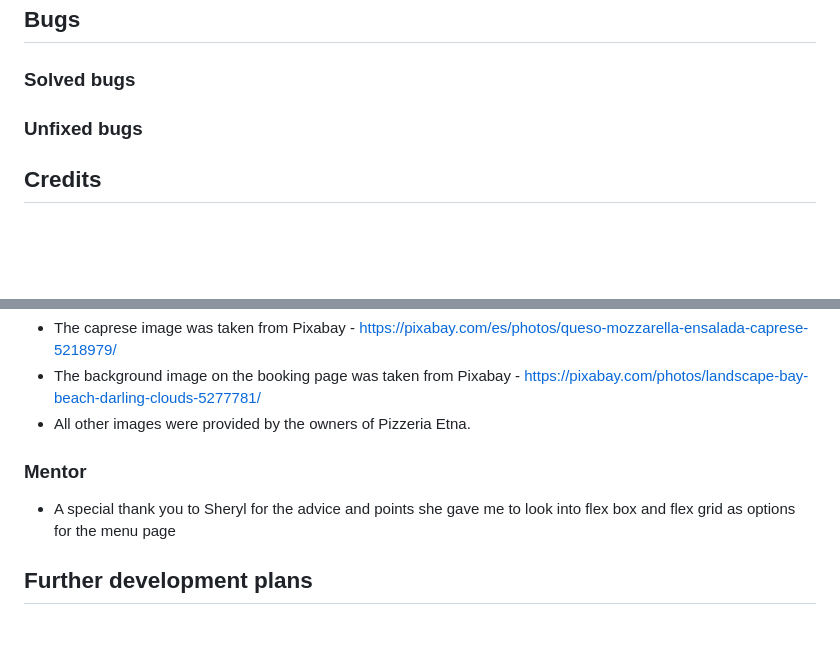
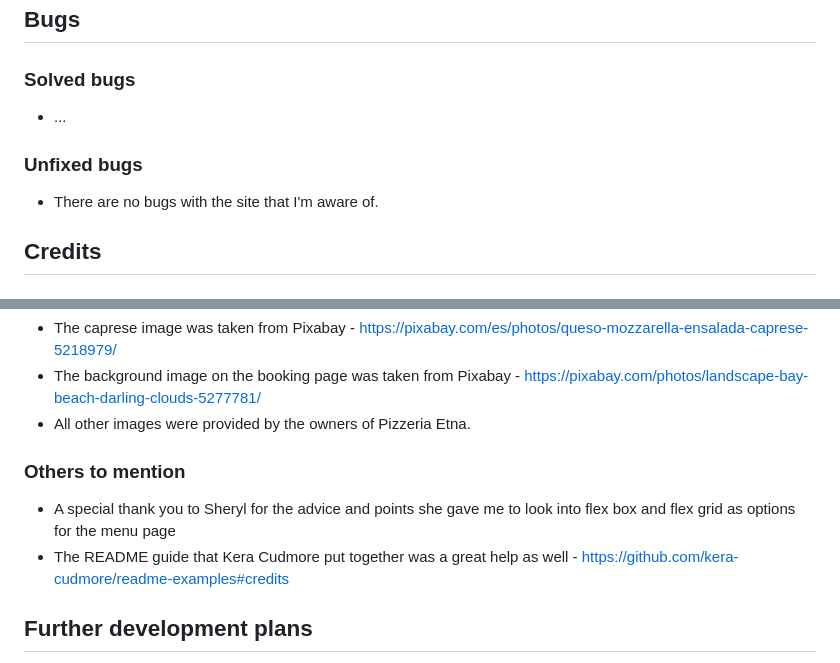
Before and after one commit to harry-c26/pizzeria-etna, a Markdown page: README.md, 2 parts joined by grey strips. GitHub-like rendering; blank space fills up the shorter version.

```diff
--- a/README.md
+++ b/README.md
@@ -74,7 +74,11 @@ shields.io badges
 
 ### Solved bugs
 
+* ...
+
 ### Unfixed bugs
+
+* There are no bugs with the site that I'm aware of.
 
 ## Credits
 
@@ -93,9 +97,10 @@ shields.io badges
 * The background image on the booking page was taken from Pixabay - https://pixabay.com/photos/landscape-bay-beach-darling-clouds-5277781/
 * All other images were provided by the owners of Pizzeria Etna.
 
-### Mentor
+### Others to mention
 
 * A special thank you to Sheryl for the advice and points she gave me to look into flex box and flex grid as options for the menu page
+* The README guide that Kera Cudmore put together was a great help as well - https://github.com/kera-cudmore/readme-examples#credits
 
 ## Further development plans
 
```
